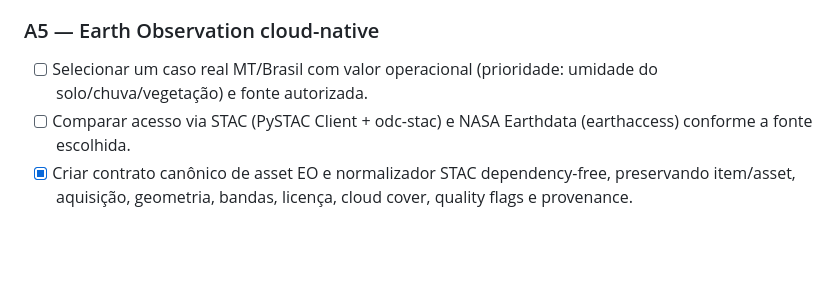
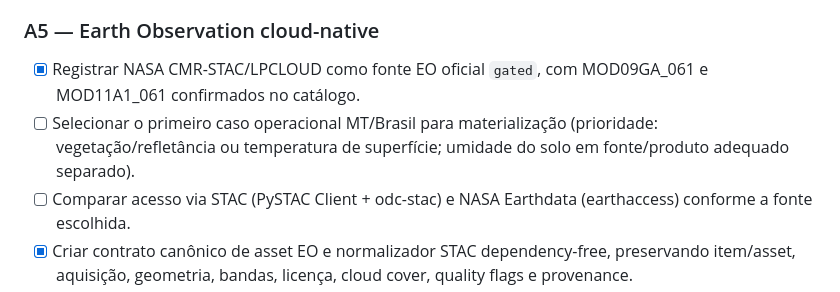
Before and after one commit to brunocapellari-dotcom/AgroLogMT, a Markdown page: docs/BACKLOG.md, the part around the change. Rendered like a GitHub page; blank space fills up the shorter version.

Commit message:
backlog: record NASA CMR-STAC source registration

```diff
--- a/docs/BACKLOG.md
+++ b/docs/BACKLOG.md
@@ -70,7 +70,8 @@ P0/P1 continuam sendo gates para declarar o núcleo ponta a ponta validado. As f
 - [ ] Criar regra transversal de data de corte para impedir look-ahead em estudos históricos, sinais e backtests.
 
 ### A5 — Earth Observation cloud-native
-- [ ] Selecionar um caso real MT/Brasil com valor operacional (prioridade: umidade do solo/chuva/vegetação) e fonte autorizada.
+- [x] Registrar NASA CMR-STAC/LPCLOUD como fonte EO oficial `gated`, com MOD09GA_061 e MOD11A1_061 confirmados no catálogo.
+- [ ] Selecionar o primeiro caso operacional MT/Brasil para materialização (prioridade: vegetação/refletância ou temperatura de superfície; umidade do solo em fonte/produto adequado separado).
 - [ ] Comparar acesso via STAC (PySTAC Client + odc-stac) e NASA Earthdata (earthaccess) conforme a fonte escolhida.
 - [x] Criar contrato canônico de asset EO e normalizador STAC dependency-free, preservando item/asset, aquisição, geometria, bandas, licença, cloud cover, quality flags e provenance.
 - [ ] Validar esse normalizador contra uma fonte STAC oficial real e preservar asset/item/vintage, geometria/AOI, timestamps e licença.
```
